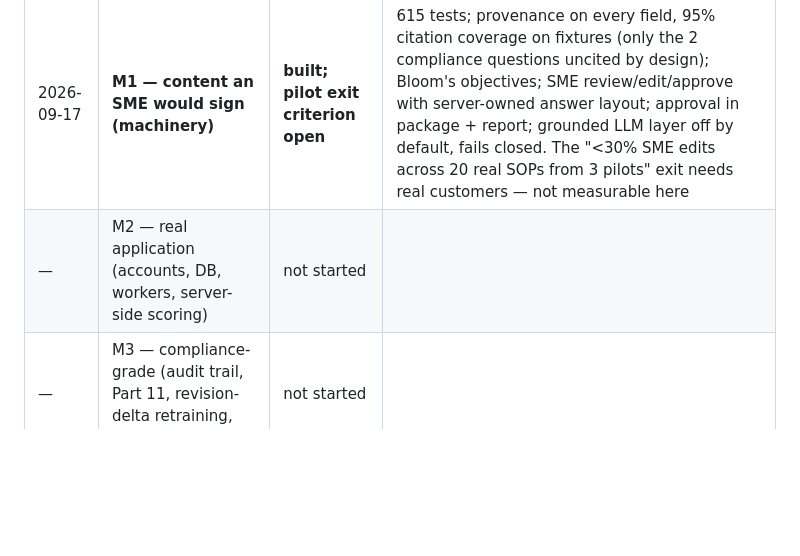
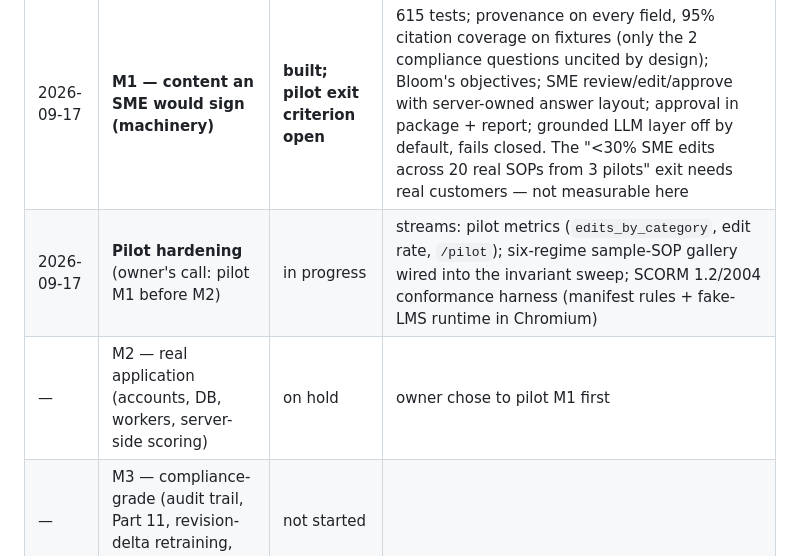
Before and after one commit to Achramjc/trainingcreator, a Markdown page: CLAUDE.md, the part around the change. GitHub-like rendering; blank space fills up the shorter version.

Commit message:
Log pilot-hardening phase and M2 hold in CLAUDE.md
Co-Authored-By: Claude Fable 5.1 <noreply@anthropic.com>
Claude-Session: https://claude.ai/code/session_0199toneGMAwKQdLbBYsZUXm

```diff
--- a/CLAUDE.md
+++ b/CLAUDE.md
@@ -70,7 +70,8 @@ app.py                 Flask API: upload → generate → job.json → signed do
 | 2026-09-16 | Goal defined | done | `GOAL.md` |
 | 2026-09-17 | **M0 — honest and correct** | **done** | 458 tests; naive worst 60% vs 70/80 pass; no key in package; both browser hash paths verified; CI on 3.10–3.12 |
 | 2026-09-17 | **M1 — content an SME would sign (machinery)** | **built; pilot exit criterion open** | 615 tests; provenance on every field, 95% citation coverage on fixtures (only the 2 compliance questions uncited by design); Bloom's objectives; SME review/edit/approve with server-owned answer layout; approval in package + report; grounded LLM layer off by default, fails closed. The "<30% SME edits across 20 real SOPs from 3 pilots" exit needs real customers — not measurable here |
-| — | M2 — real application (accounts, DB, workers, server-side scoring) | not started | |
+| 2026-09-17 | **Pilot hardening** (owner's call: pilot M1 before M2) | in progress | streams: pilot metrics (`edits_by_category`, edit rate, `/pilot`); six-regime sample-SOP gallery wired into the invariant sweep; SCORM 1.2/2004 conformance harness (manifest rules + fake-LMS runtime in Chromium) |
+| — | M2 — real application (accounts, DB, workers, server-side scoring) | on hold | owner chose to pilot M1 first |
 | — | M3 — compliance-grade (audit trail, Part 11, revision-delta retraining, validation pack) | not started | |
 | — | M4 — market | not started | |
 
```
